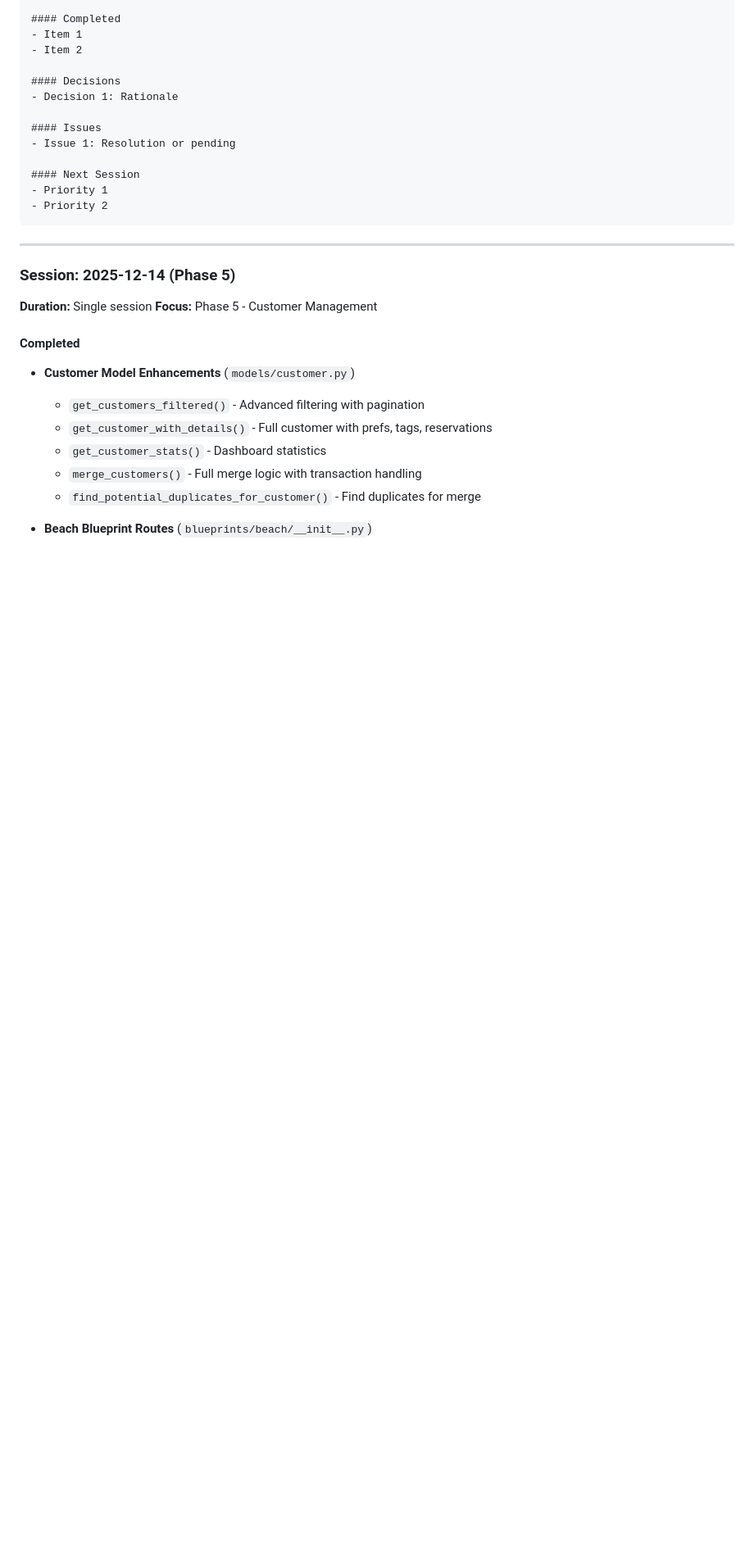
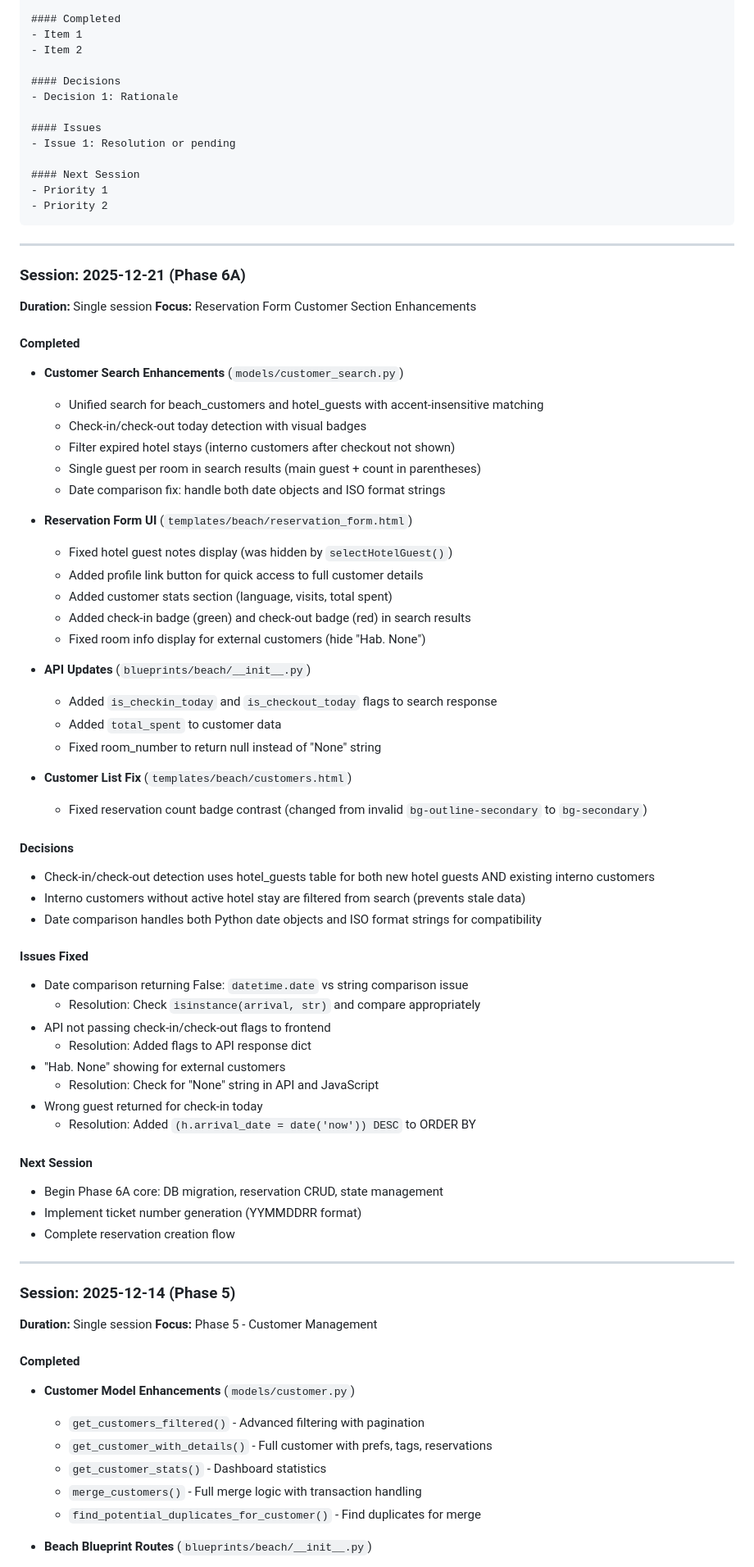
Before and after one commit to menfistoo/PUROBEACH_NEW, a Markdown page: DEVELOPMENT_PLAN.md, the part around one of its changes. Shown at 82% size. GitHub-like rendering; blank space fills up the shorter version.

Commit message:
Update DEVELOPMENT_PLAN.md with session 2025-12-21 progress
Phase 6A progress:
- Customer search enhancements (accent-insensitive, check-in/out badges)
- Reservation form customer section improvements
- API updates for customer stats and hotel stay detection
- Fixed interno customer filtering after checkout

Updated Phase 6A progress to 25%.

🤖 Generated with [Claude Code](https://claude.com/claude-code)

Co-Authored-By: Claude Opus 4.5 <noreply@anthropic.com>

````diff
--- a/DEVELOPMENT_PLAN.md
+++ b/DEVELOPMENT_PLAN.md
@@ -633,6 +641,55 @@ DEFAULT_PREFERENCES = [
 - Priority 1
 - Priority 2
 ```
+
+---
+
+### Session: 2025-12-21 (Phase 6A)
+**Duration:** Single session
+**Focus:** Reservation Form Customer Section Enhancements
+
+#### Completed
+- **Customer Search Enhancements** (`models/customer_search.py`)
+  - Unified search for beach_customers and hotel_guests with accent-insensitive matching
+  - Check-in/check-out today detection with visual badges
+  - Filter expired hotel stays (interno customers after checkout not shown)
+  - Single guest per room in search results (main guest + count in parentheses)
+  - Date comparison fix: handle both date objects and ISO format strings
+
+- **Reservation Form UI** (`templates/beach/reservation_form.html`)
+  - Fixed hotel guest notes display (was hidden by `selectHotelGuest()`)
+  - Added profile link button for quick access to full customer details
+  - Added customer stats section (language, visits, total spent)
+  - Added check-in badge (green) and check-out badge (red) in search results
+  - Fixed room info display for external customers (hide "Hab. None")
+
+- **API Updates** (`blueprints/beach/__init__.py`)
+  - Added `is_checkin_today` and `is_checkout_today` flags to search response
+  - Added `total_spent` to customer data
+  - Fixed room_number to return null instead of "None" string
+
+- **Customer List Fix** (`templates/beach/customers.html`)
+  - Fixed reservation count badge contrast (changed from invalid `bg-outline-secondary` to `bg-secondary`)
+
+#### Decisions
+- Check-in/check-out detection uses hotel_guests table for both new hotel guests AND existing interno customers
+- Interno customers without active hotel stay are filtered from search (prevents stale data)
+- Date comparison handles both Python date objects and ISO format strings for compatibility
+
+#### Issues Fixed
+- Date comparison returning False: `datetime.date` vs string comparison issue
+  - Resolution: Check `isinstance(arrival, str)` and compare appropriately
+- API not passing check-in/check-out flags to frontend
+  - Resolution: Added flags to API response dict
+- "Hab. None" showing for external customers
+  - Resolution: Check for "None" string in API and JavaScript
+- Wrong guest returned for check-in today
+  - Resolution: Added `(h.arrival_date = date('now')) DESC` to ORDER BY
+
+#### Next Session
+- Begin Phase 6A core: DB migration, reservation CRUD, state management
+- Implement ticket number generation (YYMMDDRR format)
+- Complete reservation creation flow
 
 ---
 
````
Also changed, not shown: other parts of DEVELOPMENT_PLAN.md (+12 -4 lines).
